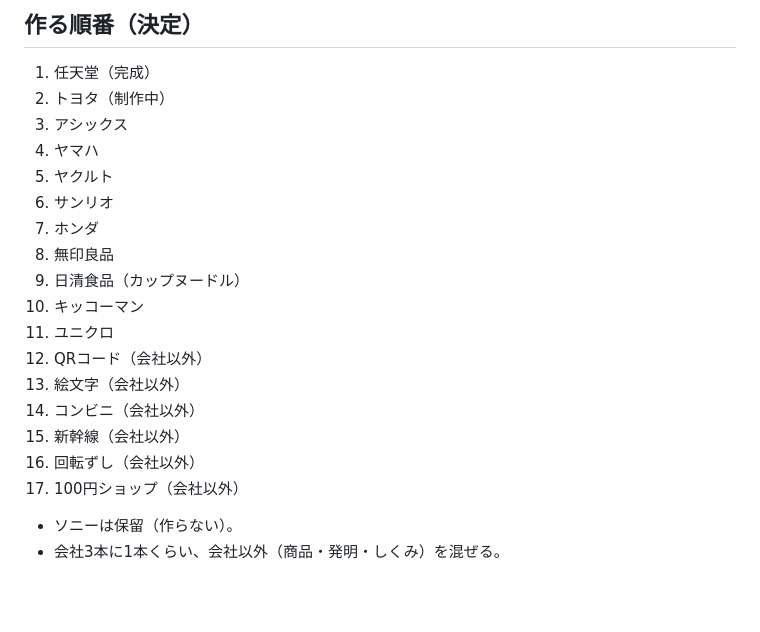
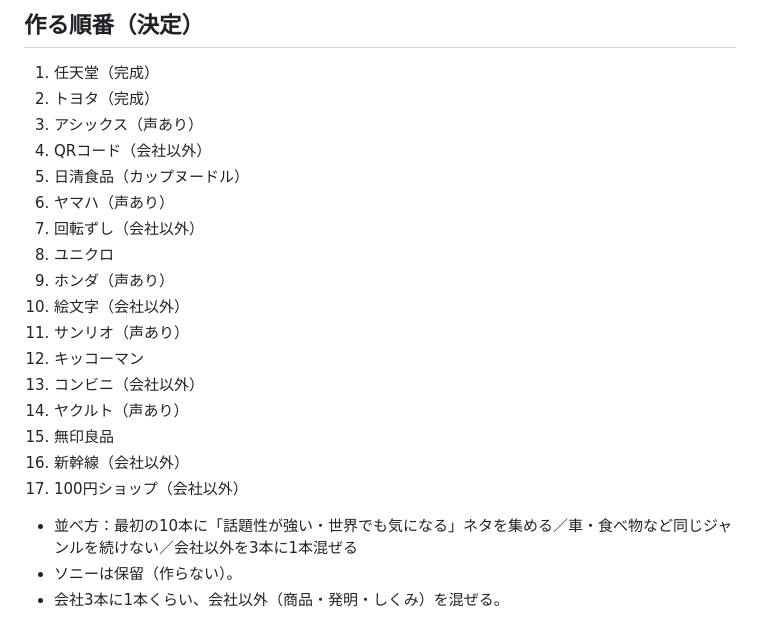
Before and after one commit to xxxainumaxxx-hash/sonae-navi, a Markdown page: youtube/scripts/CHANNEL.md, the part around the change. Drawn GitHub-style; blank space fills up the shorter version.

Commit message:
3本目以降の順番を組み替え
Co-Authored-By: Claude Opus 5.5 <noreply@anthropic.com>
Claude-Session: https://claude.ai/code/session_01YKR7KF2igQKra9R2t1gNXg

```diff
--- a/youtube/scripts/CHANNEL.md
+++ b/youtube/scripts/CHANNEL.md
@@ -46,22 +46,23 @@
 
 ## 作る順番（決定）
 1. 任天堂（完成）
-2. トヨタ（制作中）
-3. アシックス
-4. ヤマハ
-5. ヤクルト
-6. サンリオ
-7. ホンダ
-8. 無印良品
-9. 日清食品（カップヌードル）
-10. キッコーマン
-11. ユニクロ
-12. QRコード（会社以外）
-13. 絵文字（会社以外）
-14. コンビニ（会社以外）
-15. 新幹線（会社以外）
-16. 回転ずし（会社以外）
+2. トヨタ（完成）
+3. アシックス（声あり）
+4. QRコード（会社以外）
+5. 日清食品（カップヌードル）
+6. ヤマハ（声あり）
+7. 回転ずし（会社以外）
+8. ユニクロ
+9. ホンダ（声あり）
+10. 絵文字（会社以外）
+11. サンリオ（声あり）
+12. キッコーマン
+13. コンビニ（会社以外）
+14. ヤクルト（声あり）
+15. 無印良品
+16. 新幹線（会社以外）
 17. 100円ショップ（会社以外）
+- 並べ方：最初の10本に「話題性が強い・世界でも気になる」ネタを集める／車・食べ物など同じジャンルを続けない／会社以外を3本に1本混ぜる
 - ソニーは保留（作らない）。
 - 会社3本に1本くらい、会社以外（商品・発明・しくみ）を混ぜる。
 
```
